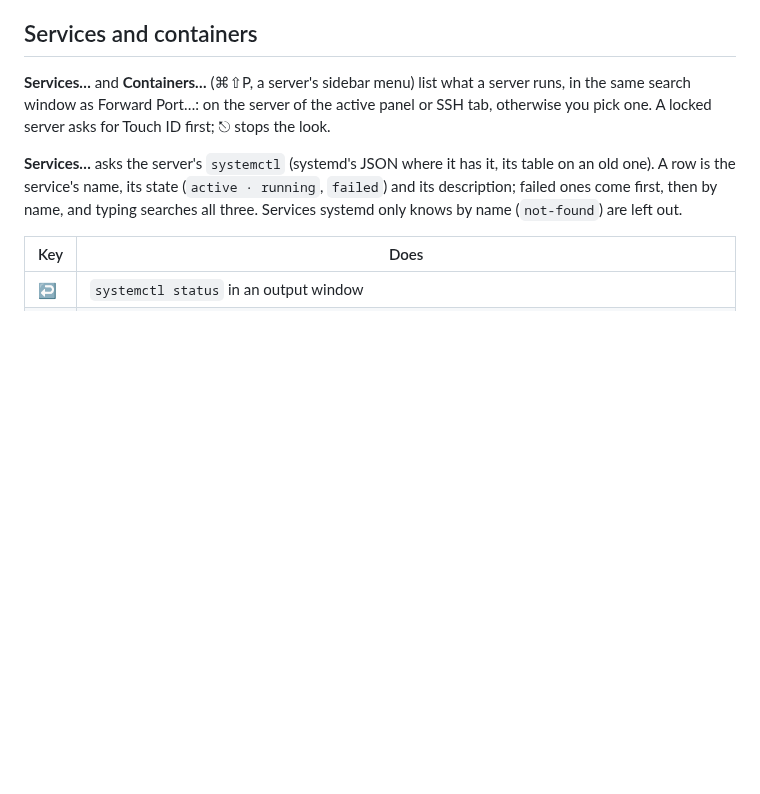
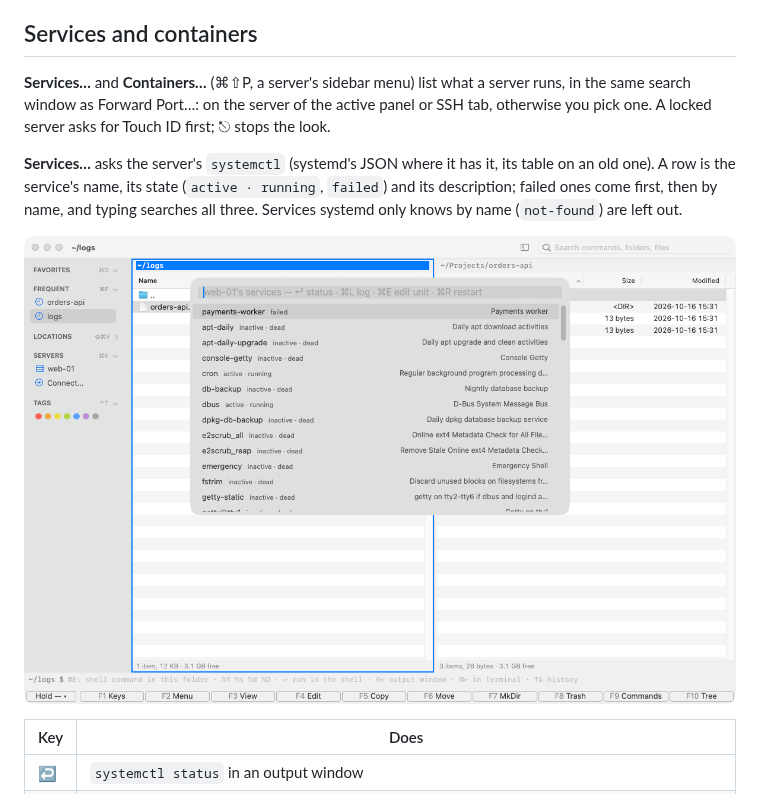
Before and after one commit to paliydmn/kermo, a Markdown page: docs/servers.md, the part around the change. GitHub-like rendering; pictures changed too: docs/images/services.png (added); blank space fills up the shorter version.

```diff
--- a/docs/servers.md
+++ b/docs/servers.md
@@ -52,6 +52,8 @@ To run one command on several servers at once, choose **Run on Servers…** in t
 **Services…** and **Containers…** (⌘⇧P, a server's sidebar menu) list what a server runs, in the same search window as Forward Port…: on the server of the active panel or SSH tab, otherwise you pick one. A locked server asks for Touch ID first; ⎋ stops the look.
 
 **Services…** asks the server's `systemctl` (systemd's JSON where it has it, its table on an old one). A row is the service's name, its state (`active · running`, `failed`) and its description; failed ones come first, then by name, and typing searches all three. Services systemd only knows by name (`not-found`) are left out.
+
+![Services… on web-01: a failed worker first, then each service with its state and description](images/services.png)
 
 | Key | Does |
 |---|---|
```
Also changed, not shown: CHANGELOG.md (+4 -1 lines), docs/viewer-editor.md (+2 -0 lines), docs/images/viewer-log.png (added), 1 other file.
